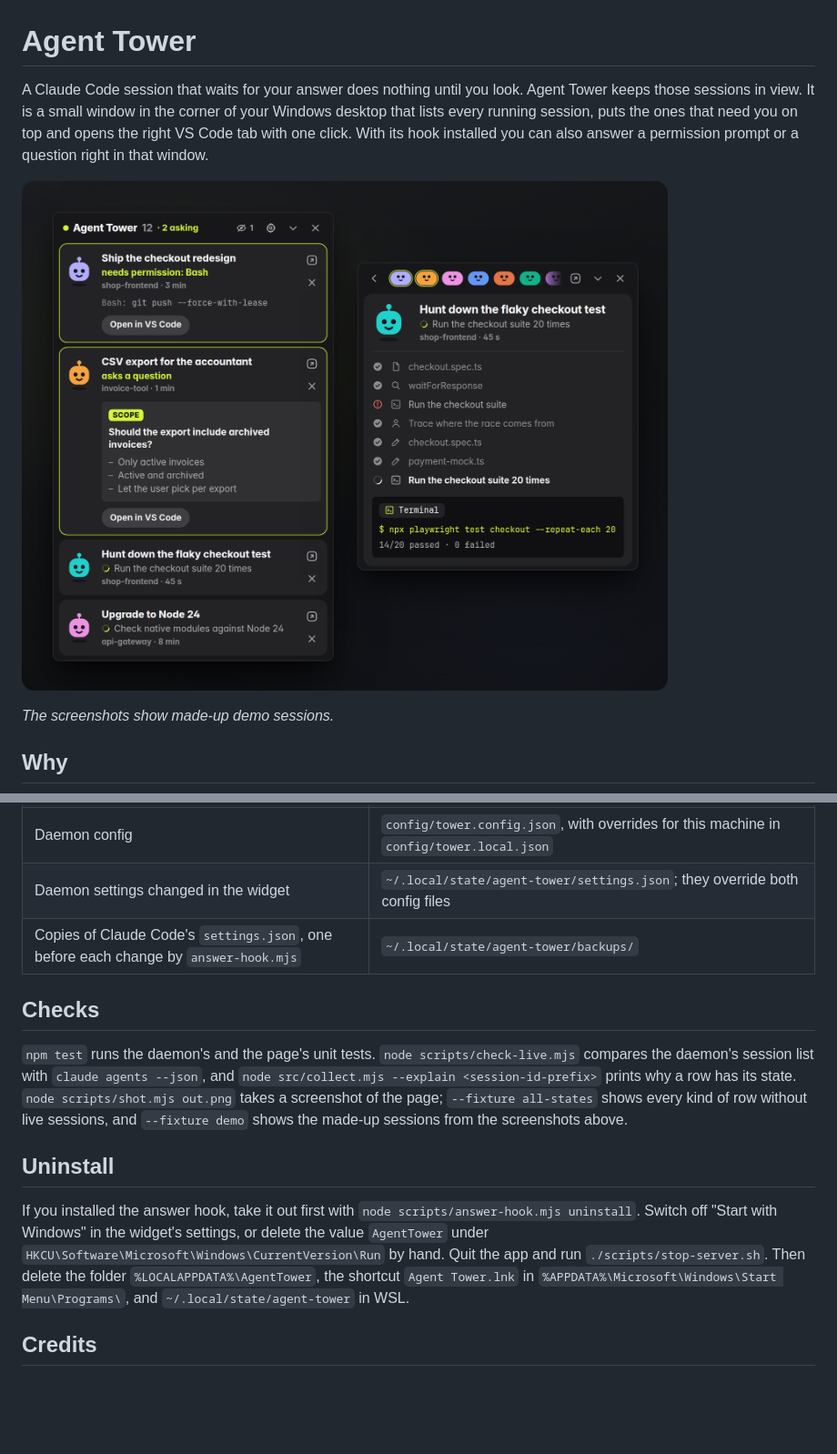
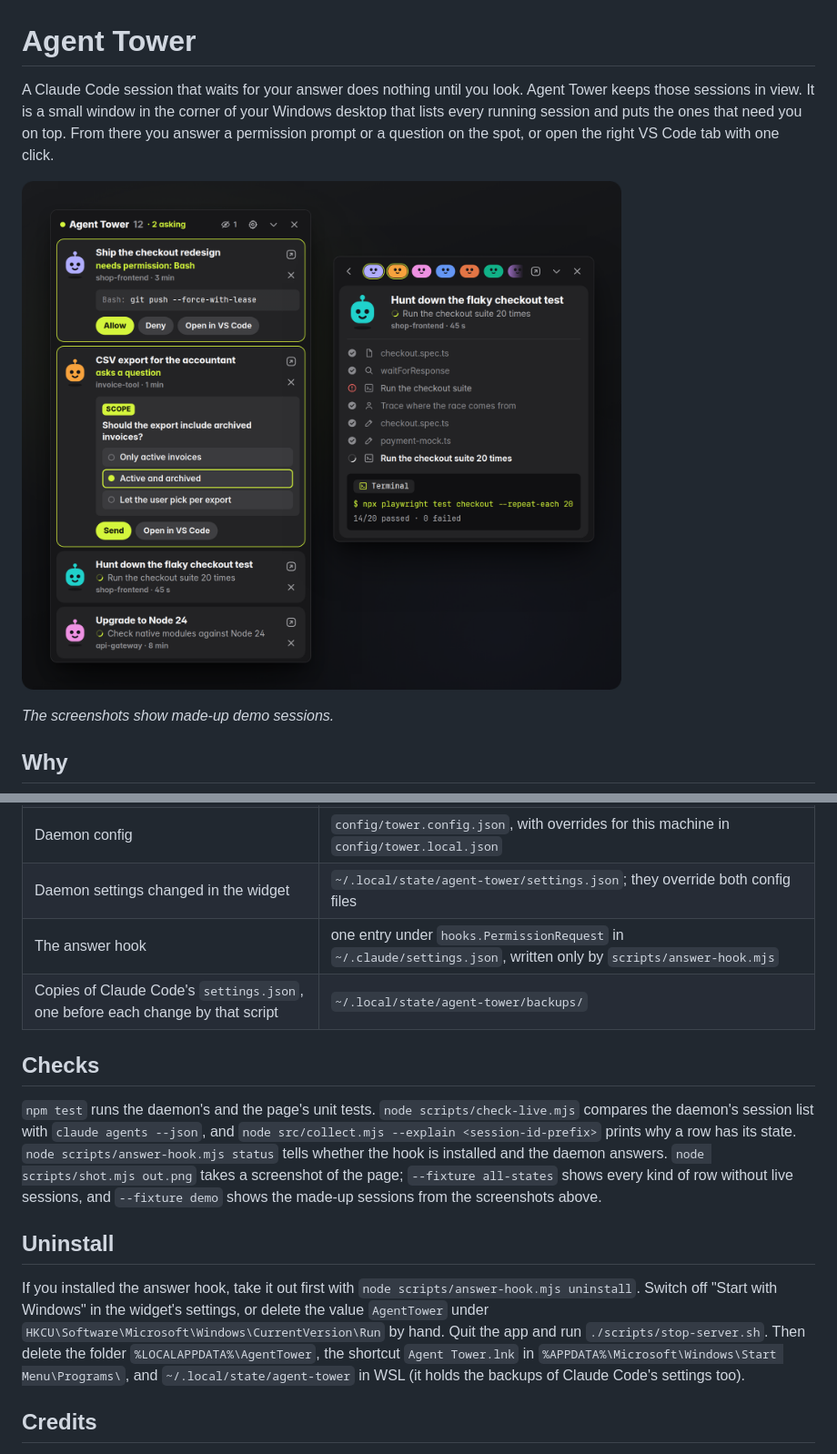
Before and after one commit to aploe/agent-tower, a Markdown page: README.md, 2 parts joined by grey strips. Shown at 91% size. Rendered like a GitHub page; pictures changed too: docs/img/hero.png; blank space fills up the shorter version.

```diff
--- a/README.md
+++ b/README.md
@@ -1,8 +1,8 @@
 # Agent Tower
 
-A Claude Code session that waits for your answer does nothing until you look. Agent Tower keeps those sessions in view. It is a small window in the corner of your Windows desktop that lists every running session, puts the ones that need you on top and opens the right VS Code tab with one click. With its hook installed you can also answer a permission prompt or a question right in that window.
+A Claude Code session that waits for your answer does nothing until you look. Agent Tower keeps those sessions in view. It is a small window in the corner of your Windows desktop that lists every running session and puts the ones that need you on top. From there you answer a permission prompt or a question on the spot, or open the right VS Code tab with one click.
 
-![Agent Tower: two sessions asking for you at the top of the list, one waiting for permission to push and one with a question about a CSV export; next to it the detail view of a session that runs a test suite](docs/img/hero.png)
+![Agent Tower: two sessions asking for you at the top of the list, one waiting for permission to push with Allow and Deny under the command, one with a question about a CSV export whose second option is picked; next to it the detail view of a session that runs a test suite](docs/img/hero.png)
 
 *The screenshots show made-up demo sessions.*
 
@@ -101,15 +106,16 @@ The hook points at the daemon's port. After changing the port, run `install` aga
 | Hidden rows | `~/.local/state/agent-tower/dismissed.json`, or under `$XDG_STATE_HOME` if that is set |
 | Daemon config | `config/tower.config.json`, with overrides for this machine in `config/tower.local.json` |
 | Daemon settings changed in the widget | `~/.local/state/agent-tower/settings.json`; they override both config files |
-| Copies of Claude Code's `settings.json`, one before each change by `answer-hook.mjs` | `~/.local/state/agent-tower/backups/` |
+| The answer hook | one entry under `hooks.PermissionRequest` in `~/.claude/settings.json`, written only by `scripts/answer-hook.mjs` |
+| Copies of Claude Code's `settings.json`, one before each change by that script | `~/.local/state/agent-tower/backups/` |
 
 ## Checks
 
-`npm test` runs the daemon's and the page's unit tests. `node scripts/check-live.mjs` compares the daemon's session list with `claude agents --json`, and `node src/collect.mjs --explain <session-id-prefix>` prints why a row has its state. `node scripts/shot.mjs out.png` takes a screenshot of the page; `--fixture all-states` shows every kind of row without live sessions, and `--fixture demo` shows the made-up sessions from the screenshots above.
+`npm test` runs the daemon's and the page's unit tests. `node scripts/check-live.mjs` compares the daemon's session list with `claude agents --json`, and `node src/collect.mjs --explain <session-id-prefix>` prints why a row has its state. `node scripts/answer-hook.mjs status` tells whether the hook is installed and the daemon answers. `node scripts/shot.mjs out.png` takes a screenshot of the page; `--fixture all-states` shows every kind of row without live sessions, and `--fixture demo` shows the made-up sessions from the screenshots above.
 
 ## Uninstall
 
-If you installed the answer hook, take it out first with `node scripts/answer-hook.mjs uninstall`. Switch off "Start with Windows" in the widget's settings, or delete the value `AgentTower` under `HKCU\Software\Microsoft\Windows\CurrentVersion\Run` by hand. Quit the app and run `./scripts/stop-server.sh`. Then delete the folder `%LOCALAPPDATA%\AgentTower`, the shortcut `Agent Tower.lnk` in `%APPDATA%\Microsoft\Windows\Start Menu\Programs\`, and `~/.local/state/agent-tower` in WSL.
+If you installed the answer hook, take it out first with `node scripts/answer-hook.mjs uninstall`. Switch off "Start with Windows" in the widget's settings, or delete the value `AgentTower` under `HKCU\Software\Microsoft\Windows\CurrentVersion\Run` by hand. Quit the app and run `./scripts/stop-server.sh`. Then delete the folder `%LOCALAPPDATA%\AgentTower`, the shortcut `Agent Tower.lnk` in `%APPDATA%\Microsoft\Windows\Start Menu\Programs\`, and `~/.local/state/agent-tower` in WSL (it holds the backups of Claude Code's settings too).
 
 ## Credits
 
```
Also changed, not shown: other parts of README.md (+34 -29 lines), docs/img/rows.png, 1 other file.
